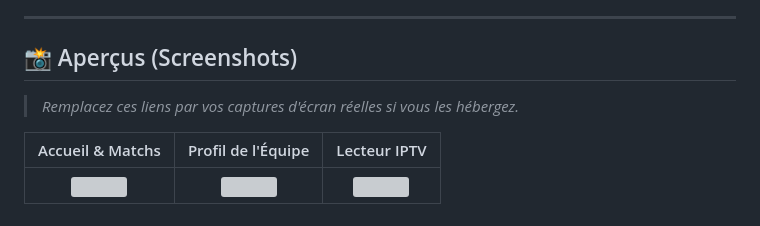
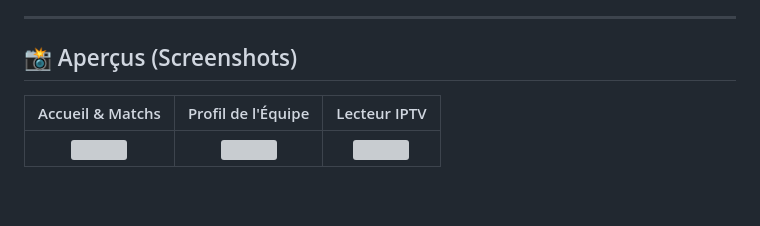
Before and after one commit to elhamdiabderrahim8/Mundialy-App, a Markdown page: README.md, the part around the change. Drawn GitHub-style; blank space fills up the shorter version; grey boxes are pictures that could not be loaded.

Commit message:
Update README to remove placeholder screenshot text
Removed placeholder text for screenshots section.

```diff
--- a/README.md
+++ b/README.md
@@ -28,8 +28,6 @@ Mundialy vous permet de plonger au cœur des compétitions internationales de fo
 ---
 
 ## 📸 Aperçus (Screenshots)
-
-> *Remplacez ces liens par vos captures d'écran réelles si vous les hébergez.*
 
 | Accueil & Matchs | Profil de l'Équipe | Lecteur IPTV |
 | :---: | :---: | :---: |
```
